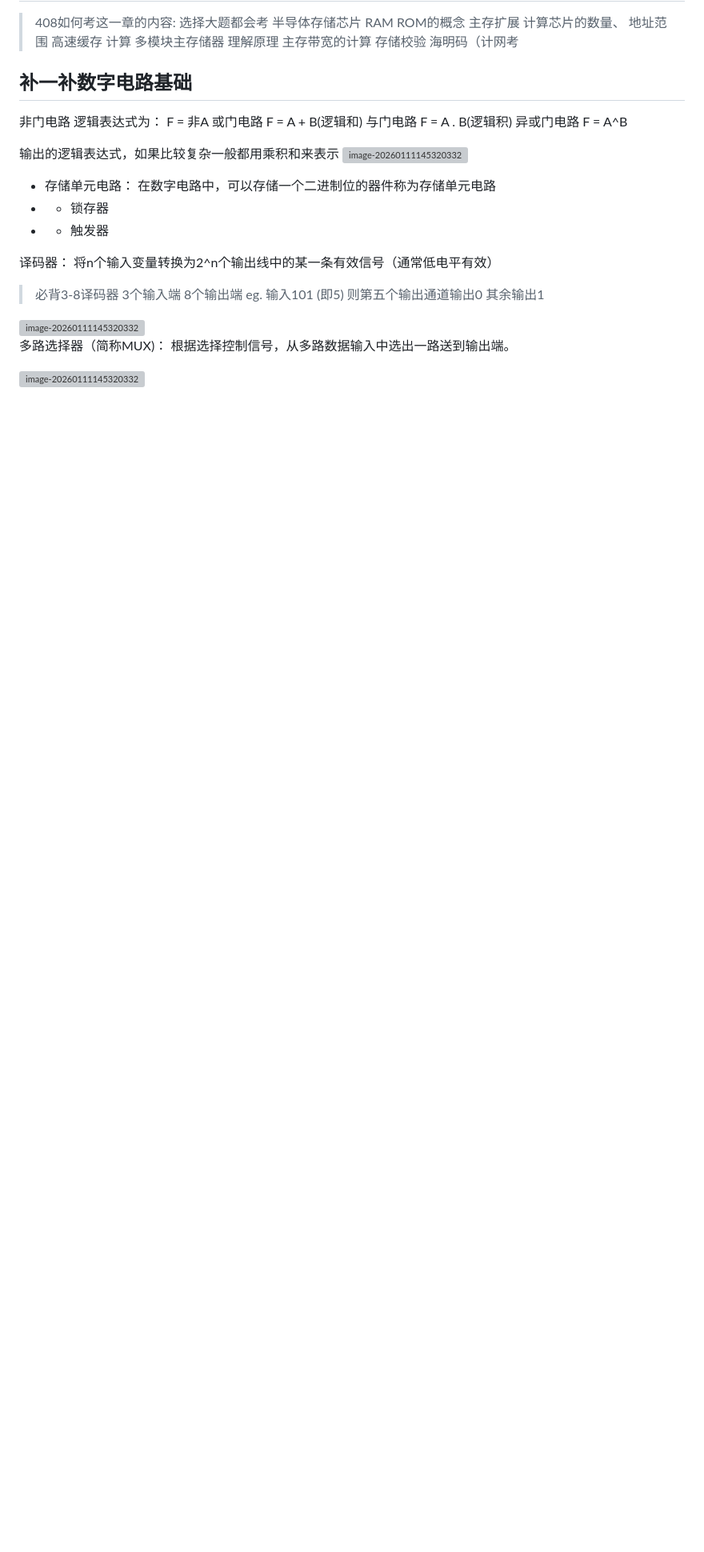
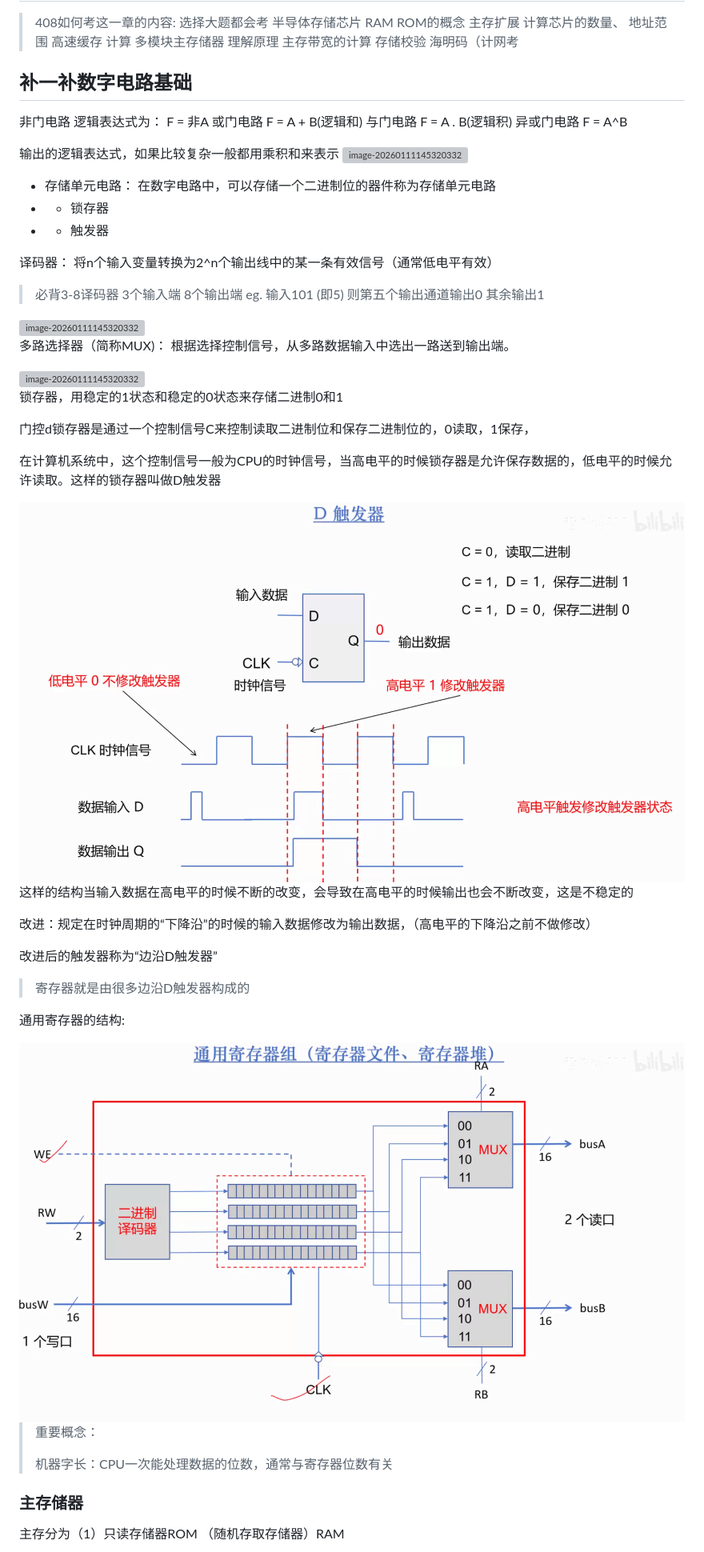
Before and after one commit to FuHao0119/cs-408-notes, a Markdown page: computer_composition/note.md, the part around one of its changes. Shown at 80% size. GitHub-like rendering; pictures changed too: computer_composition/images/img10.png (added), computer_composition/images/img9.png (added); blank space fills up the shorter version; grey boxes are pictures that could not be loaded.

Commit message:
update note

```diff
--- a/computer_composition/note.md
+++ b/computer_composition/note.md
@@ -391,3 +391,48 @@ eg. 在串行异步传输系统中，假设每秒传输120个数据帧，其字
 多路选择器（简称MUX)： 根据选择控制信号，从多路数据输入中选出一路送到输出端。
 
 <img src="./images/img8.png" alt="image-20260111145320332" />
+
+
+
+锁存器，用稳定的1状态和稳定的0状态来存储二进制0和1
+
+
+
+门控d锁存器是通过一个控制信号C来控制读取二进制位和保存二进制位的，0读取，1保存，
+
+在计算机系统中，这个控制信号一般为CPU的时钟信号，当高电平的时候锁存器是允许保存数据的，低电平的时候允许读取。这样的锁存器叫做D触发器
+
+
+
+<img src="./images/img9.png" alt="image-20260111145320332" />
+
+
+
+这样的结构当输入数据在高电平的时候不断的改变，会导致在高电平的时候输出也会不断改变，这是不稳定的
+
+
+
+改进：规定在时钟周期的“下降沿”的时候的输入数据修改为输出数据，（高电平的下降沿之前不做修改）
+
+改进后的触发器称为“边沿D触发器”
+
+
+
+> 寄存器就是由很多边沿D触发器构成的
+
+通用寄存器的结构:
+
+<img src="./images/img10.png" alt="image-20260111145320332" />
+
+
+
+> 重要概念：
+>
+> 机器字长：CPU一次能处理数据的位数，通常与寄存器位数有关
+
+
+
+### 主存储器
+
+主存分为（1）只读存储器ROM （随机存取存储器）RAM
+
```
Also changed, not shown: other parts of computer_composition/note.md (+45 -0 lines), math/第二章严选题.md (+1 -1 lines), computer_composition/images/img11.png (added), computer_composition/images/img12.png (added), computer_composition/images/img13.png (added).
